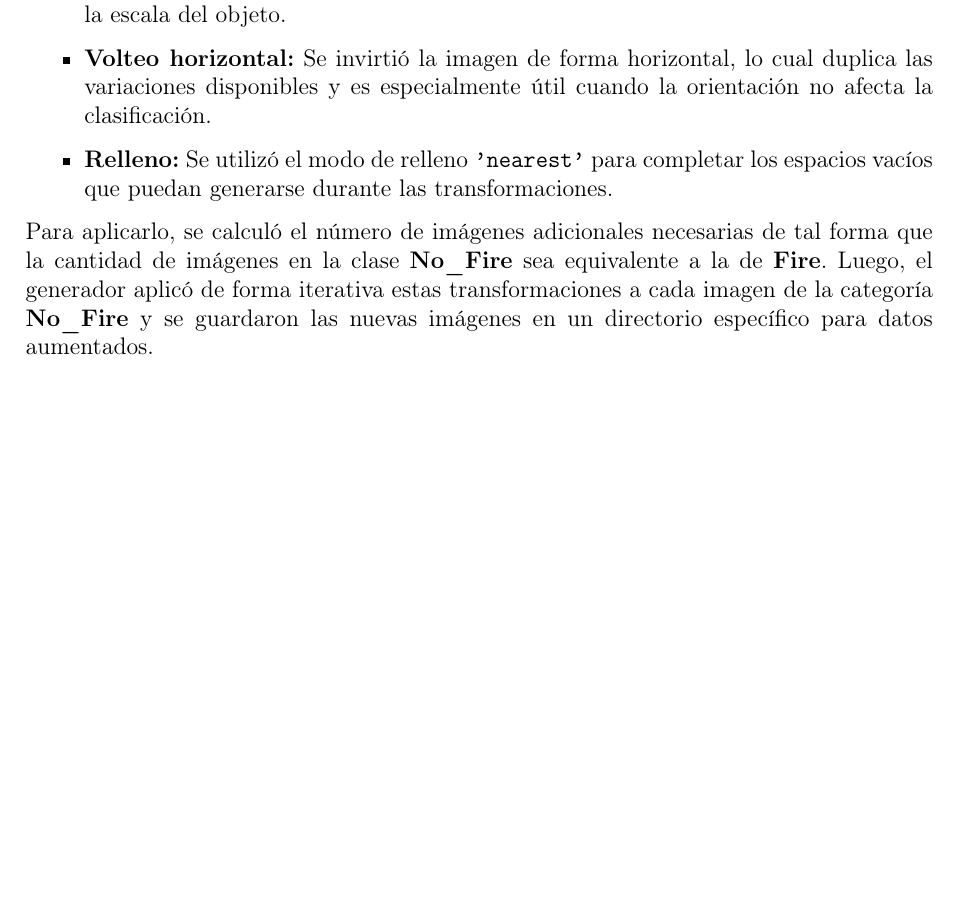
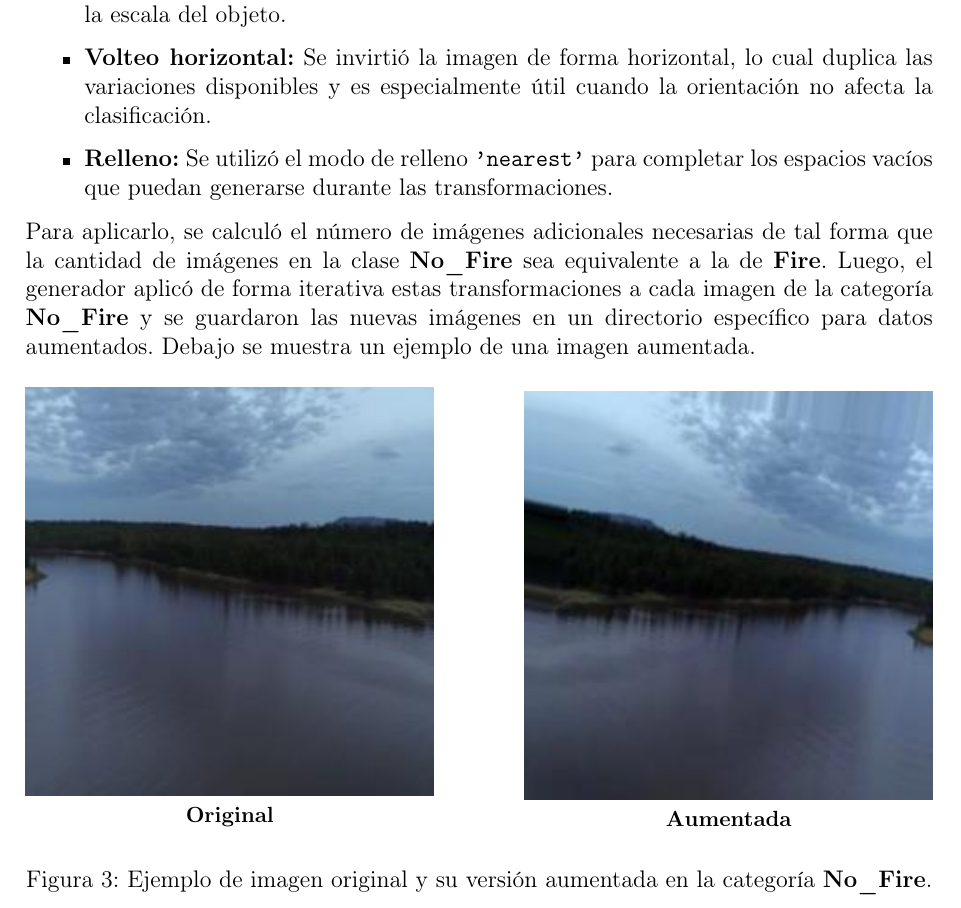
Before and after one commit to Litusuwu/DeepLearning_Project, a LaTeX document (report/main.tex, which reads report/contents/preprocessing.tex): part of page 10 of 11 before the commit and part of page 11 of 12 after it, cut so that both start at the same text, the shorter picture padded with empty space. Compiled offline with pdfLaTeX.

Commit message:
Imágenes
imagenes puestas en el pdf

```diff
--- a/report/contents/preprocessing.tex
+++ b/report/contents/preprocessing.tex
@@ -70,4 +90,24 @@ Las transformaciones utilizadas fueron:
 Para aplicarlo, se calculó el número de imágenes adicionales necesarias de tal forma que la cantidad de
 imágenes en la clase \textbf{No\_Fire} sea equivalente a la de \textbf{Fire}. Luego,
 el generador aplicó de forma iterativa estas transformaciones a cada imagen de la categoría \textbf{No\_Fire} y se
-guardaron las nuevas imágenes en un directorio específico para datos aumentados.
+guardaron las nuevas imágenes en un directorio específico para datos aumentados. Debajo se muestra un
+ejemplo de una imagen aumentada.
+
+\begin{figure}[htbp]
+    \centering
+    \begin{minipage}[b]{0.45\textwidth}
+      \centering
+      \includegraphics[width=\linewidth]{images/original.jpg}
+      \vspace{0.5em}
+      \small\textbf{Original}
+    \end{minipage}
+    \hfill
+    \begin{minipage}[b]{0.45\textwidth}
+      \centering
+      \includegraphics[width=\linewidth]{images/aumentada.jpg}
+      \vspace{0.5em}
+      \small\textbf{Aumentada}
+    \end{minipage}
+    \caption{Ejemplo de imagen original y su versión aumentada en la categoría \textbf{No\_Fire}.}
+    \label{fig:original_aumentada}
+  \end{figure}
```
Also changed, not shown: report/images/aumentada.jpg (added), report/images/histograma_fire.PNG (added), report/images/histograma_no_fire.PNG (added), report/images/original.jpg (added), report/out/main.pdf, report/contents/preprocessing.tex (20 more changed lines).
